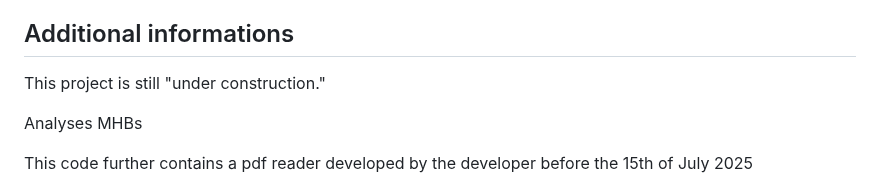
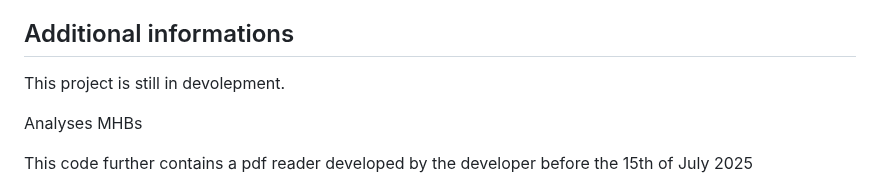
Before and after one commit to thisisjustausername/mhbai, a Markdown page: README.md, the part around the change. GitHub-like rendering.

```diff
--- a/README.md
+++ b/README.md
@@ -16,7 +16,7 @@ Therefore it can be used to see whether changing courses of study or university
 Also it can be useful in the creation of new courses of study or seeing which courses can be added to an existing course of study.
 
 ## Additional informations
-This project is still "under construction."
+This project is still in devolepment.
 
 Analyses MHBs
 
```
